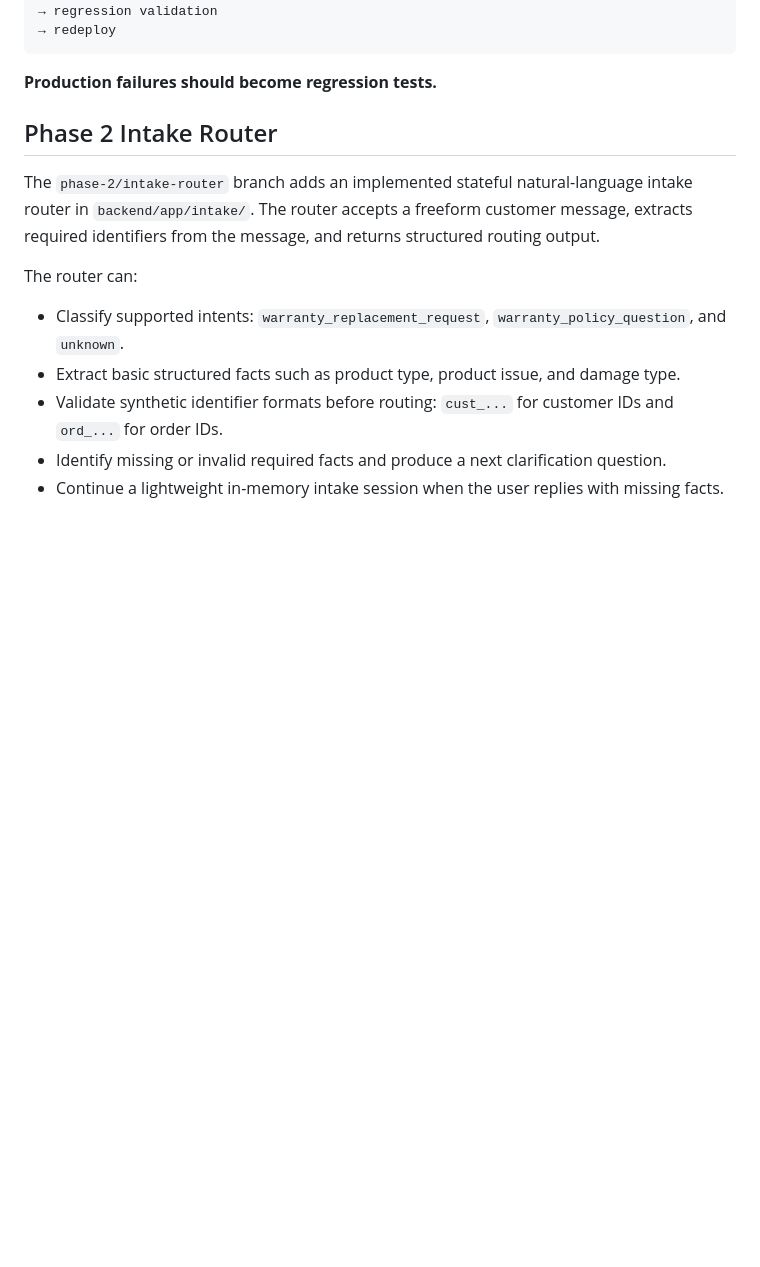
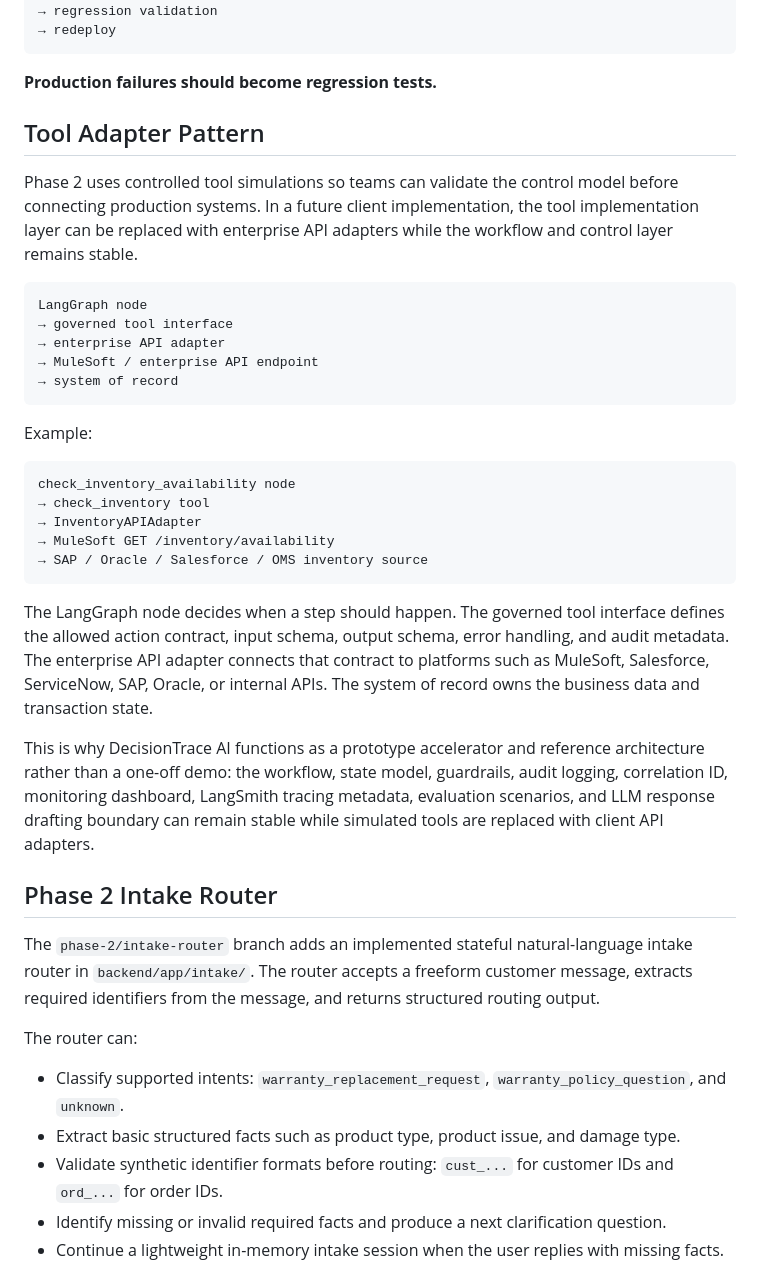
Before and after one commit to rajkasumarthi-Strideflow/LangGraph-agentic-flow, a Markdown page: docs/architecture.md, the part around the change. Drawn GitHub-style; blank space fills up the shorter version.

````diff
--- a/docs/architecture.md
+++ b/docs/architecture.md
@@ -103,6 +103,32 @@ execution
 ```
 
 **Production failures should become regression tests.**
+
+## Tool Adapter Pattern
+
+Phase 2 uses controlled tool simulations so teams can validate the control model before connecting production systems. In a future client implementation, the tool implementation layer can be replaced with enterprise API adapters while the workflow and control layer remains stable.
+
+```text
+LangGraph node
+→ governed tool interface
+→ enterprise API adapter
+→ MuleSoft / enterprise API endpoint
+→ system of record
+```
+
+Example:
+
+```text
+check_inventory_availability node
+→ check_inventory tool
+→ InventoryAPIAdapter
+→ MuleSoft GET /inventory/availability
+→ SAP / Oracle / Salesforce / OMS inventory source
+```
+
+The LangGraph node decides when a step should happen. The governed tool interface defines the allowed action contract, input schema, output schema, error handling, and audit metadata. The enterprise API adapter connects that contract to platforms such as MuleSoft, Salesforce, ServiceNow, SAP, Oracle, or internal APIs. The system of record owns the business data and transaction state.
+
+This is why DecisionTrace AI functions as a prototype accelerator and reference architecture rather than a one-off demo: the workflow, state model, guardrails, audit logging, correlation ID, monitoring dashboard, LangSmith tracing metadata, evaluation scenarios, and LLM response drafting boundary can remain stable while simulated tools are replaced with client API adapters.
 
 ## Phase 2 Intake Router
 
````
Also changed, not shown: README.md (+31 -0 lines), docs/executive-summary.md (+13 -0 lines).
